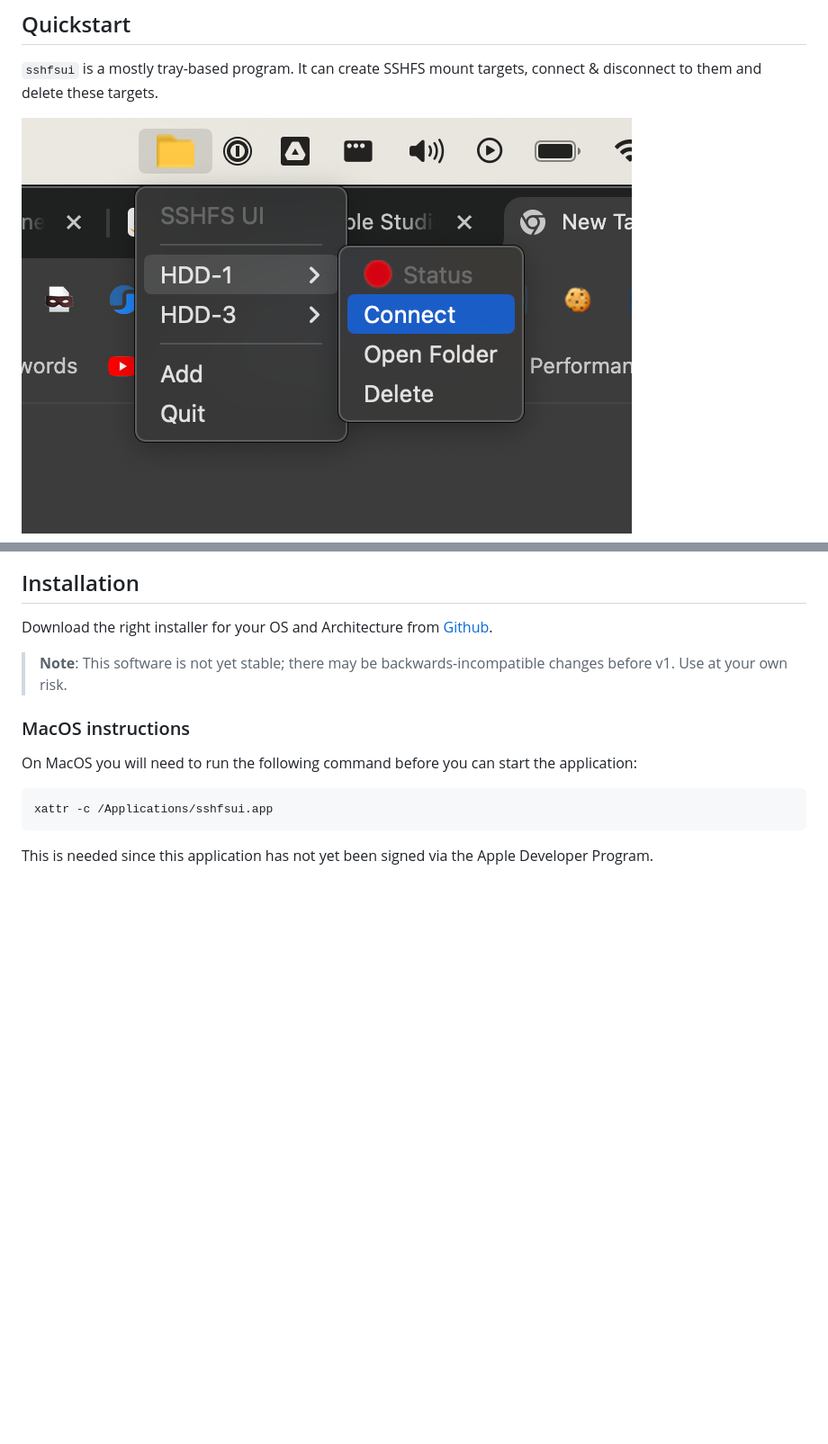
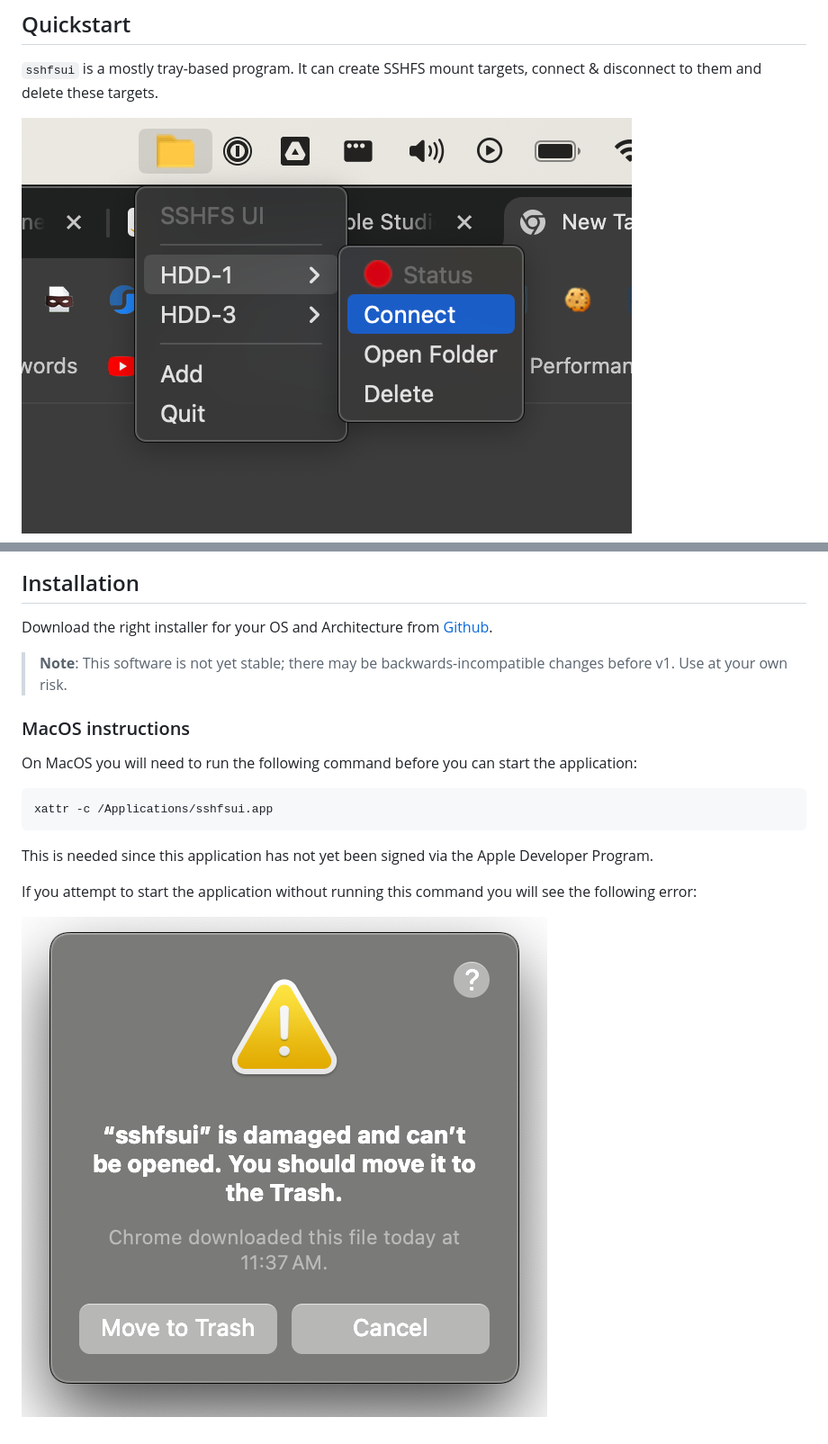
Before and after one commit to thekashifmalik/sshfsui, a Markdown page: README.md, 2 parts joined by grey strips. Shown: that part at 90% size. GitHub-like rendering; pictures changed too: docs/screenshot-macos-error.png (added); blank space fills up the shorter version.

Commit message:
Add macos section for installation error

````diff
--- a/README.md
+++ b/README.md
@@ -5,7 +5,7 @@ Straightforward UI to manage your SSHFS mounts.
 `sshfsui` is a mostly tray-based program. It can create SSHFS mount targets, connect & disconnect to them and delete
 these targets.
 
-![screenshot](screenshot.png)
+![screenshot](docs/screenshot.png)
 
 
 ## Installation
@@ -22,3 +22,7 @@ xattr -c /Applications/sshfsui.app
 ```
 
 This is needed since this application has not yet been signed via the Apple Developer Program.
+
+If you attempt to start the application without running this command you will see the following error:
+
+![screenshot-macos-error](docs/screenshot-macos-error.png)
````
Also changed, not shown: docs/screenshot.png (renamed from screenshot.png).
